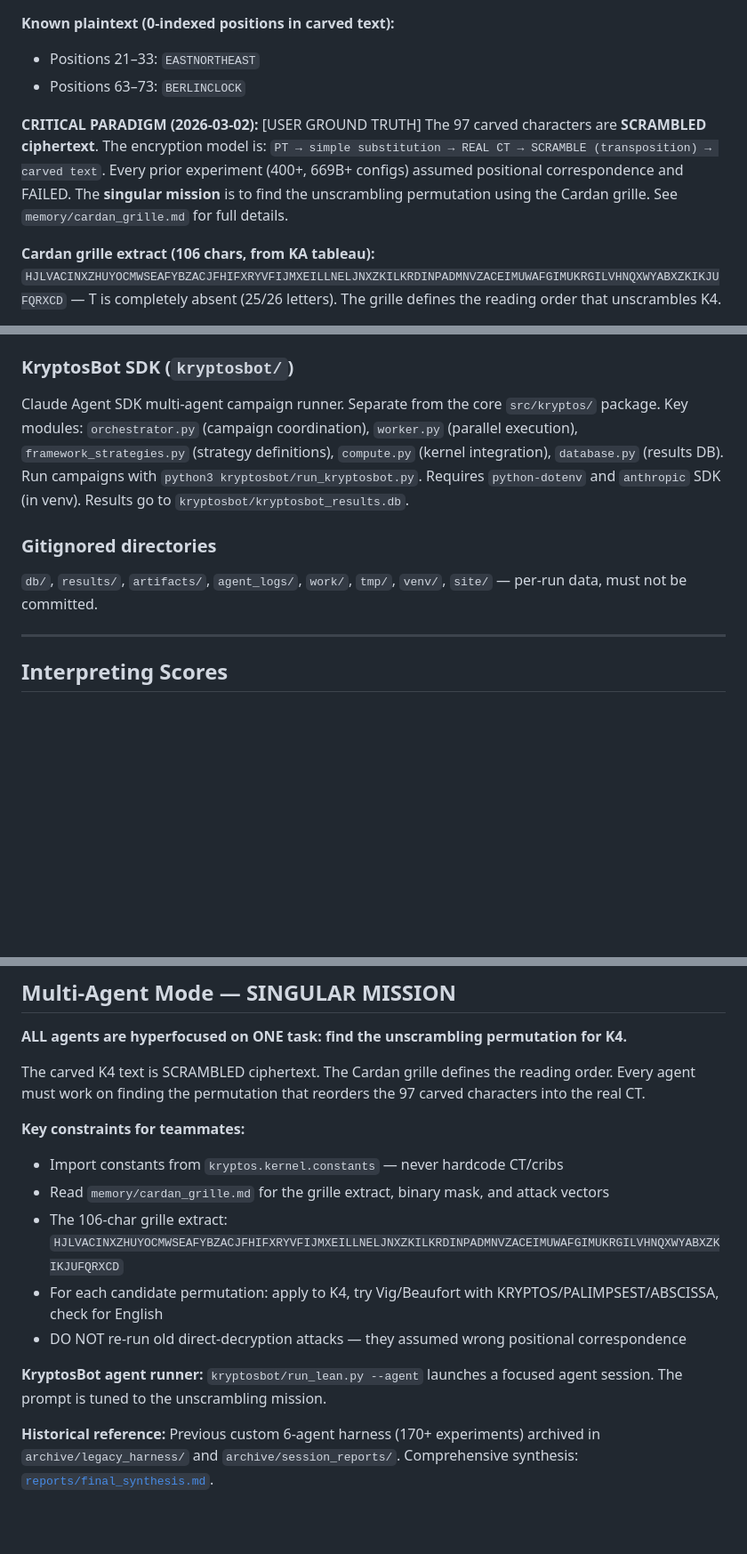
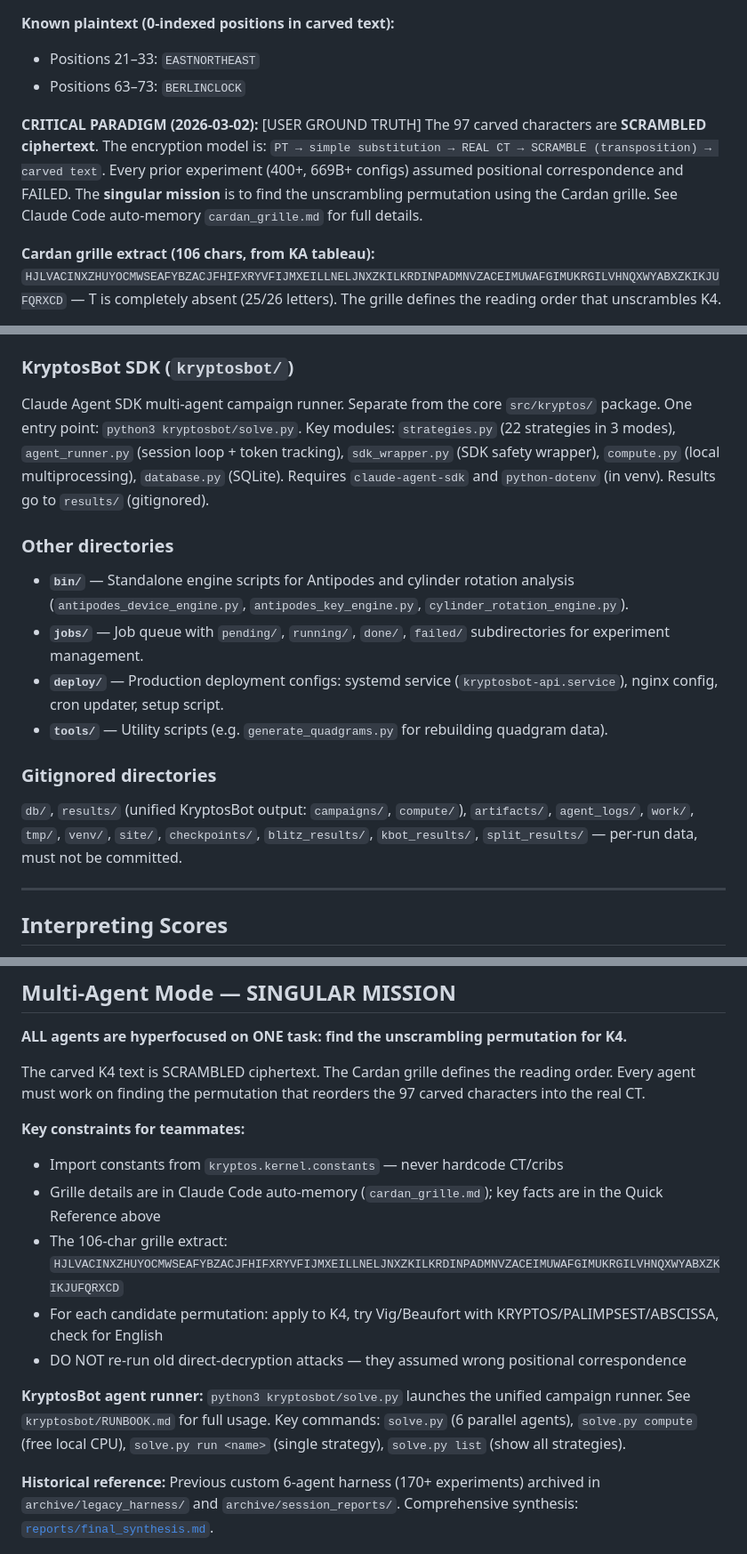
Before and after one commit to jcolinpatrick/kryptos, a Markdown page: CLAUDE.md, 3 parts joined by grey strips. Shown at 89% size. Rendered like a GitHub page; blank space fills up the shorter version.

Commit message:
[auto] Update 1 other file(s)
Auto-committed by cron_update.sh

Files changed (1):
  CLAUDE.md

```diff
--- a/CLAUDE.md
+++ b/CLAUDE.md
@@ -16,7 +16,7 @@ This repo has one purpose: determine the **true plaintext** and the **full encry
 - Positions 21–33: `EASTNORTHEAST`
 - Positions 63–73: `BERLINCLOCK`
 
-**CRITICAL PARADIGM (2026-03-02):** [USER GROUND TRUTH] The 97 carved characters are **SCRAMBLED ciphertext**. The encryption model is: `PT → simple substitution → REAL CT → SCRAMBLE (transposition) → carved text`. Every prior experiment (400+, 669B+ configs) assumed positional correspondence and FAILED. The **singular mission** is to find the unscrambling permutation using the Cardan grille. See `memory/cardan_grille.md` for full details.
+**CRITICAL PARADIGM (2026-03-02):** [USER GROUND TRUTH] The 97 carved characters are **SCRAMBLED ciphertext**. The encryption model is: `PT → simple substitution → REAL CT → SCRAMBLE (transposition) → carved text`. Every prior experiment (400+, 669B+ configs) assumed positional correspondence and FAILED. The **singular mission** is to find the unscrambling permutation using the Cardan grille. See Claude Code auto-memory `cardan_grille.md` for full details.
 
 **Cardan grille extract (106 chars, from KA tableau):** `HJLVACINXZHUYOCMWSEAFYBZACJFHIFXRYVFIJMXEILLNELJNXZKILKRDINPADMNVZACEIMUWAFGIMUKRGILVHNQXWYABXZKIKJUFQRXCD` — T is completely absent (25/26 letters). The grille defines the reading order that unscrambles K4.
 
@@ -126,11 +126,18 @@ FastAPI backend for kryptosbot.com. Theory classifier endpoint (Claude-powered),
 
 ### KryptosBot SDK (`kryptosbot/`)
 
-Claude Agent SDK multi-agent campaign runner. Separate from the core `src/kryptos/` package. Key modules: `orchestrator.py` (campaign coordination), `worker.py` (parallel execution), `framework_strategies.py` (strategy definitions), `compute.py` (kernel integration), `database.py` (results DB). Run campaigns with `python3 kryptosbot/run_kryptosbot.py`. Requires `python-dotenv` and `anthropic` SDK (in venv). Results go to `kryptosbot/kryptosbot_results.db`.
+Claude Agent SDK multi-agent campaign runner. Separate from the core `src/kryptos/` package. One entry point: `python3 kryptosbot/solve.py`. Key modules: `strategies.py` (22 strategies in 3 modes), `agent_runner.py` (session loop + token tracking), `sdk_wrapper.py` (SDK safety wrapper), `compute.py` (local multiprocessing), `database.py` (SQLite). Requires `claude-agent-sdk` and `python-dotenv` (in venv). Results go to `results/` (gitignored).
+
+### Other directories
+
+- **`bin/`** — Standalone engine scripts for Antipodes and cylinder rotation analysis (`antipodes_device_engine.py`, `antipodes_key_engine.py`, `cylinder_rotation_engine.py`).
+- **`jobs/`** — Job queue with `pending/`, `running/`, `done/`, `failed/` subdirectories for experiment management.
+- **`deploy/`** — Production deployment configs: systemd service (`kryptosbot-api.service`), nginx config, cron updater, setup script.
+- **`tools/`** — Utility scripts (e.g. `generate_quadgrams.py` for rebuilding quadgram data).
 
 ### Gitignored directories
 
-`db/`, `results/`, `artifacts/`, `agent_logs/`, `work/`, `tmp/`, `venv/`, `site/` — per-run data, must not be committed.
+`db/`, `results/` (unified KryptosBot output: `campaigns/`, `compute/`), `artifacts/`, `agent_logs/`, `work/`, `tmp/`, `venv/`, `site/`, `checkpoints/`, `blitz_results/`, `kbot_results/`, `split_results/` — per-run data, must not be committed.
 
 ---
 
@@ -217,12 +224,12 @@ The carved K4 text is SCRAMBLED ciphertext. The Cardan grille defines the readin
 
 **Key constraints for teammates:**
 - Import constants from `kryptos.kernel.constants` — never hardcode CT/cribs
-- Read `memory/cardan_grille.md` for the grille extract, binary mask, and attack vectors
+- Grille details are in Claude Code auto-memory (`cardan_grille.md`); key facts are in the Quick Reference above
 - The 106-char grille extract: `HJLVACINXZHUYOCMWSEAFYBZACJFHIFXRYVFIJMXEILLNELJNXZKILKRDINPADMNVZACEIMUWAFGIMUKRGILVHNQXWYABXZKIKJUFQRXCD`
 - For each candidate permutation: apply to K4, try Vig/Beaufort with KRYPTOS/PALIMPSEST/ABSCISSA, check for English
 - DO NOT re-run old direct-decryption attacks — they assumed wrong positional correspondence
 
-**KryptosBot agent runner:** `kryptosbot/run_lean.py --agent` launches a focused agent session. The prompt is tuned to the unscrambling mission.
+**KryptosBot agent runner:** `python3 kryptosbot/solve.py` launches the unified campaign runner. See `kryptosbot/RUNBOOK.md` for full usage. Key commands: `solve.py` (6 parallel agents), `solve.py compute` (free local CPU), `solve.py run <name>` (single strategy), `solve.py list` (show all strategies).
 
 **Historical reference:** Previous custom 6-agent harness (170+ experiments) archived in `archive/legacy_harness/` and `archive/session_reports/`. Comprehensive synthesis: [`reports/final_synthesis.md`](reports/final_synthesis.md).
 
```
Also changed, not shown: other parts of CLAUDE.md (+2 -2 lines).
